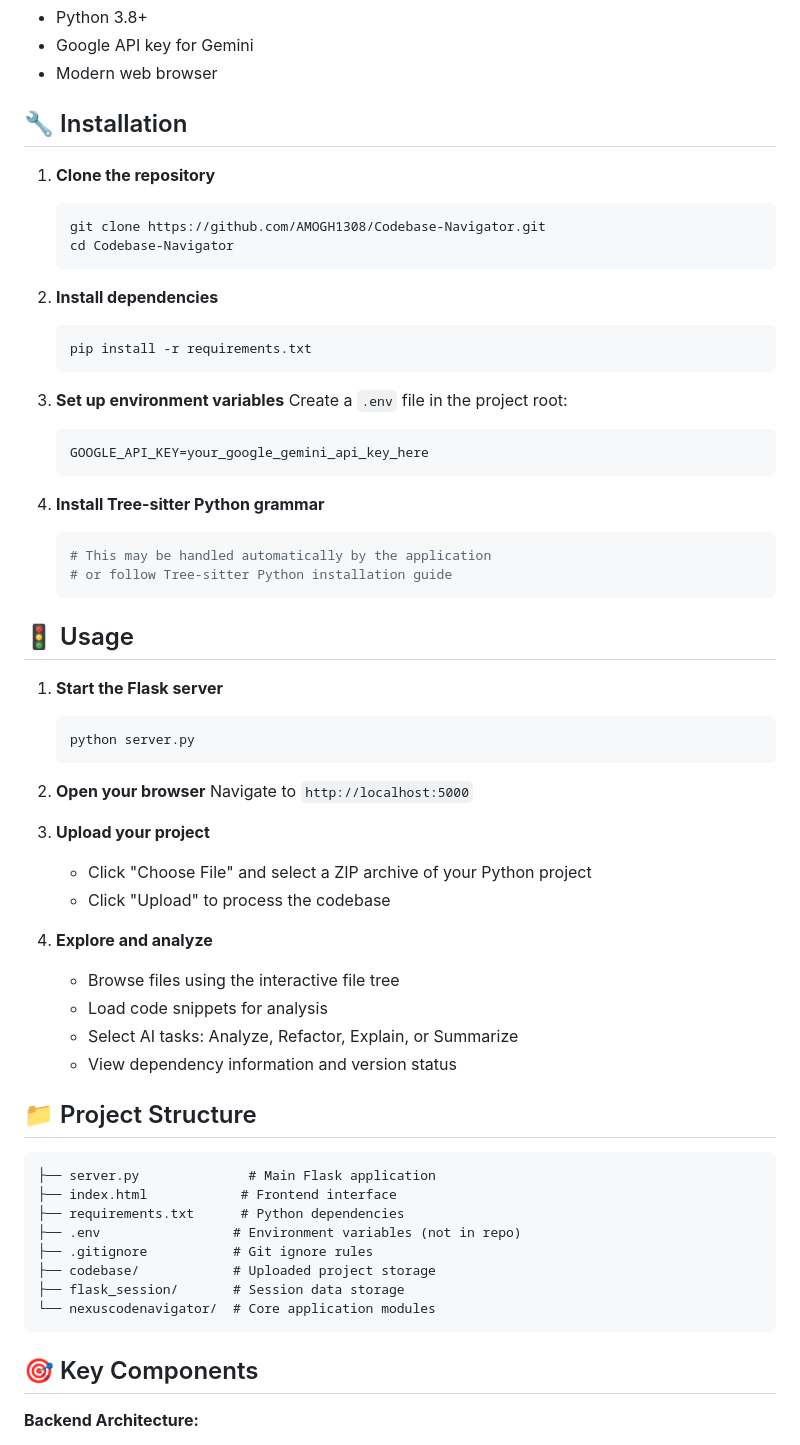
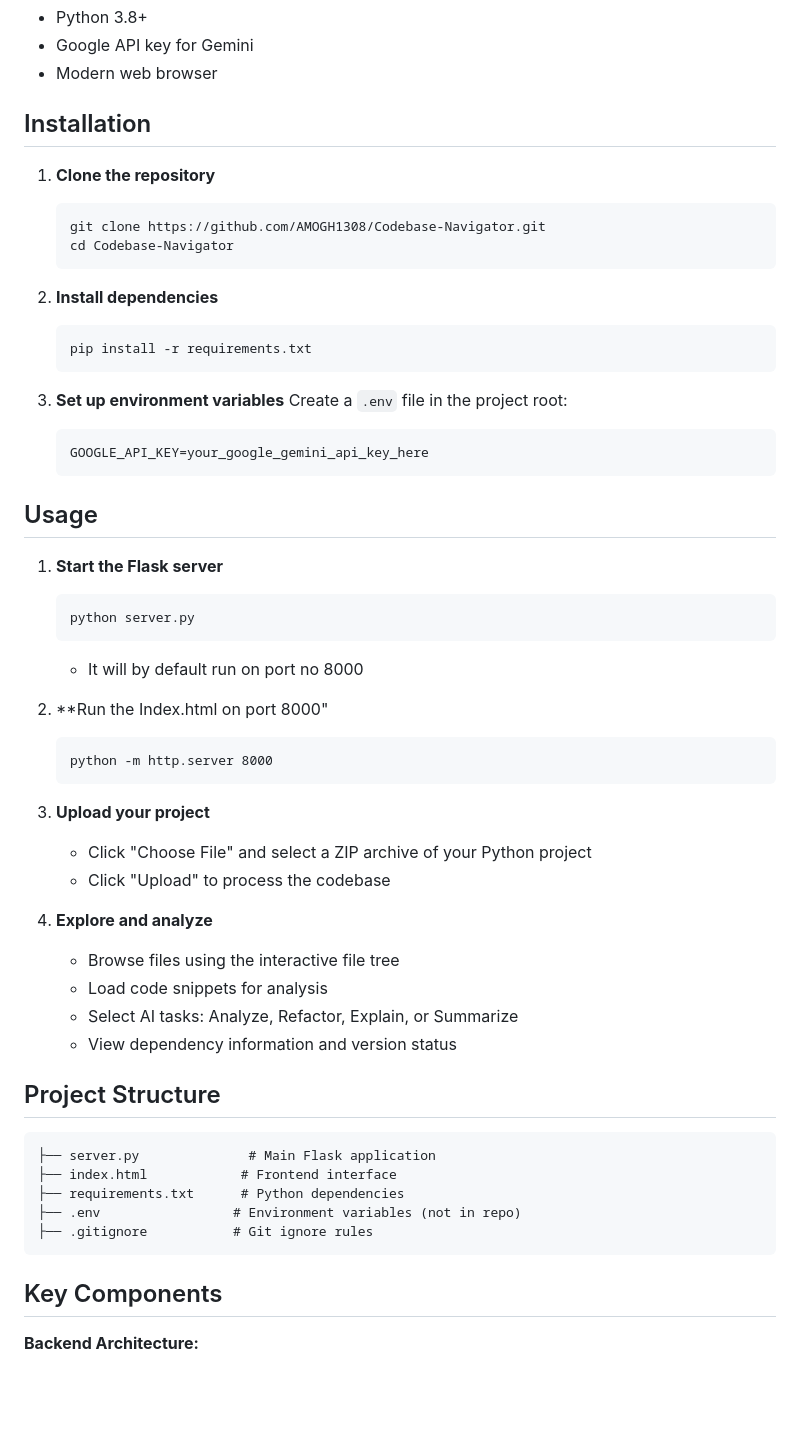
Before and after one commit to AMOGH1308/Codebase-Navigator, a Markdown page: README.md, the part around the change printed below. Drawn GitHub-style; blank space fills up the shorter version.

````diff
--- a/README.md
+++ b/README.md
@@ -38,7 +38,7 @@ An intelligent codebase navigator and refactoring assistant that combines static
 - Google API key for Gemini
 - Modern web browser
 
-## 🔧 Installation
+## Installation
 
 1. **Clone the repository**
    ```bash
@@ -57,21 +57,20 @@ An intelligent codebase navigator and refactoring assistant that combines static
    GOOGLE_API_KEY=your_google_gemini_api_key_here
    ```
 
-4. **Install Tree-sitter Python grammar**
-   ```bash
-   # This may be handled automatically by the application
-   # or follow Tree-sitter Python installation guide
-   ```
 
-## 🚦 Usage
+
+## Usage
 
 1. **Start the Flask server**
-   ```bash
+   ```cmd
    python server.py
    ```
+   - It will by default run on port no 8000
 
-2. **Open your browser**
-   Navigate to `http://localhost:5000`
+2. **Run the Index.html on port 8000"
+   ```cmd
+   python -m http.server 8000
+   ```
 
 3. **Upload your project**
    - Click "Choose File" and select a ZIP archive of your Python project
@@ -83,7 +82,7 @@ An intelligent codebase navigator and refactoring assistant that combines static
    - Select AI tasks: Analyze, Refactor, Explain, or Summarize
    - View dependency information and version status
 
-## 📁 Project Structure
+## Project Structure
 
 ```
 ├── server.py              # Main Flask application
@@ -91,12 +90,9 @@ An intelligent codebase navigator and refactoring assistant that combines static
 ├── requirements.txt      # Python dependencies
 ├── .env                 # Environment variables (not in repo)
 ├── .gitignore           # Git ignore rules
-├── codebase/            # Uploaded project storage
-├── flask_session/       # Session data storage
-└── nexuscodenavigator/  # Core application modules
 ```
 
-## 🎯 Key Components
+## Key Components
 
 **Backend Architecture:**
 - **Project Handler**: Manages ZIP upload, extraction, and file organization
````
Also changed, not shown: other parts of README.md (+9 -21 lines).
